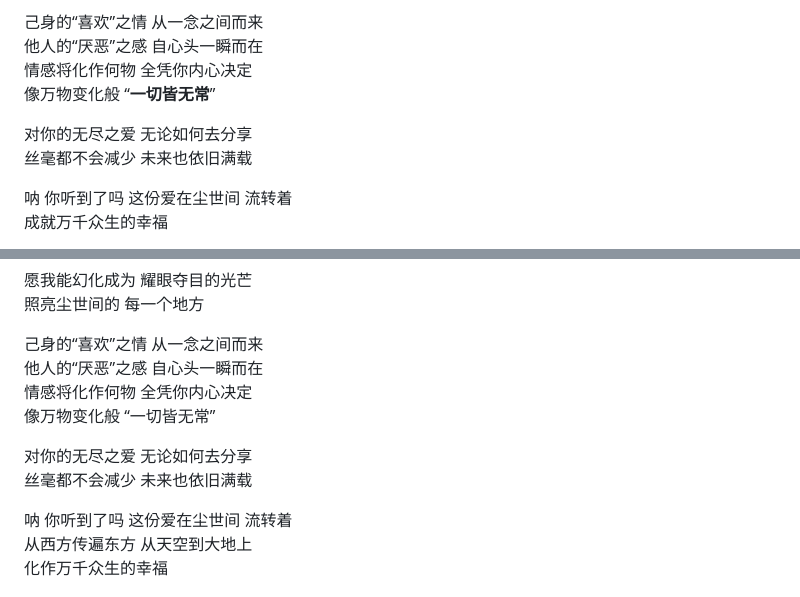
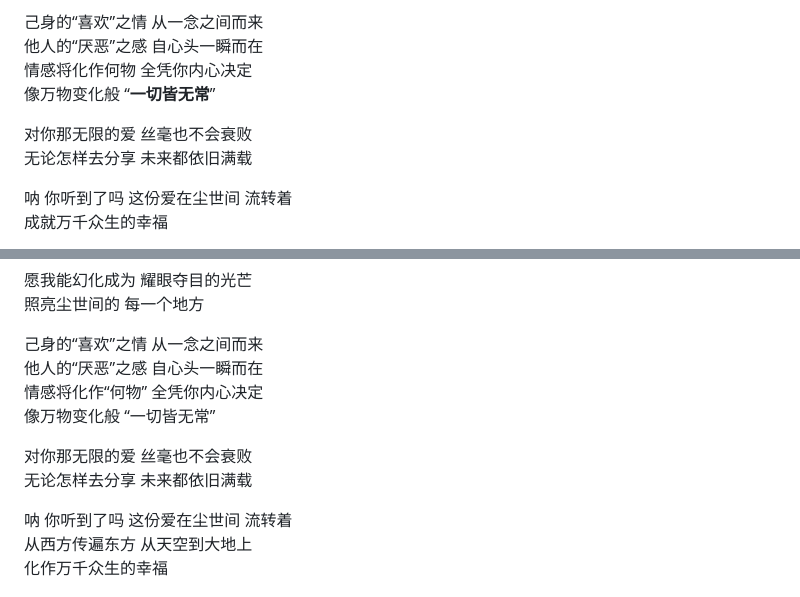
Before and after one commit to xmoiduts/AGI-lyrics-translation, a Markdown page: lyrics/天上天下的シアワセ論.md, 2 parts joined by grey strips. Rendered like a GitHub page.

Commit message:
Revise lyrics: 天上天下的シアワセ論

```diff
--- a/lyrics/天上天下的シアワセ論.md
+++ b/lyrics/天上天下的シアワセ論.md
@@ -27,10 +27,10 @@ SEO: 天上天下的シアワセ論 - ななひら 歌词 lyrics
 己身的“喜欢”之情 从一念之间而来
 他人的“厌恶”之感 自心头一瞬而在
 情感将化作何物 全凭你内心决定
-像万物变化般   “**一切皆无常**”
+像万物变化般 “**一切皆无常**”
 
-对你的无尽之爱 无论如何去分享
-丝毫都不会减少 未来也依旧满载
+对你那无限的爱 丝毫也不会衰败
+无论怎样去分享 未来都依旧满载
 
 呐 你听到了吗 这份爱在尘世间 流转着
 成就万千众生的幸福
@@ -52,11 +52,11 @@ SEO: 天上天下的シアワセ論 - ななひら 歌词 lyrics
 
 己身的“喜欢”之情 从一念之间而来
 他人的“厌恶”之感 自心头一瞬而在
-情感将化作何物 全凭你内心决定
-像万物变化般   “一切皆无常”
+情感将化作“何物” 全凭你内心决定
+像万物变化般 “一切皆无常”
 
-对你的无尽之爱 无论如何去分享
-丝毫都不会减少 未来也依旧满载
+对你那无限的爱 丝毫也不会衰败
+无论怎样去分享 未来都依旧满载
 
 呐 你听到了吗 这份爱在尘世间 流转着
 从西方传遍东方 从天空到大地上
```
Also changed, not shown: other parts of lyrics/天上天下的シアワセ論.md (+1 -1 lines).
